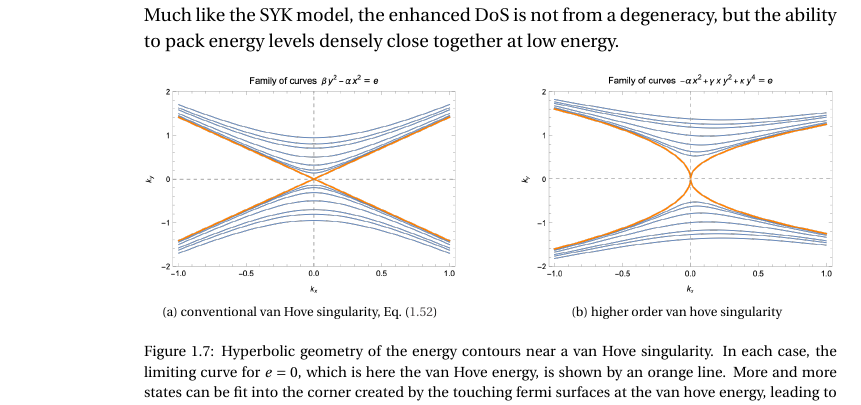
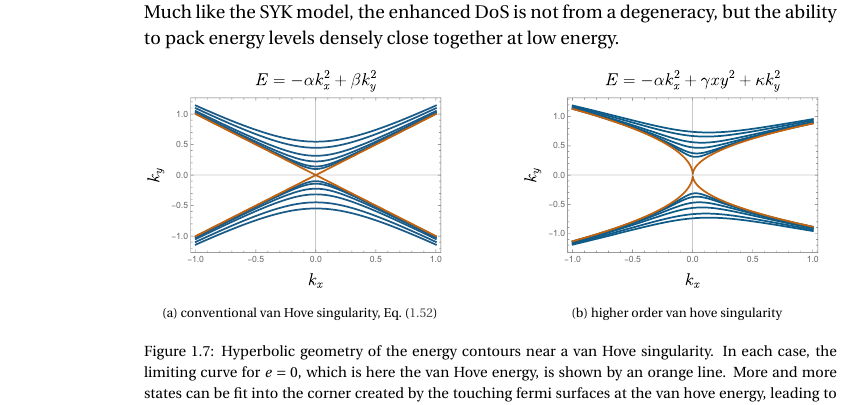
Before and after one commit to aravindhshankar/ThesisPhD, a LaTeX thesis (thesis.tex, which reads introduction.tex): part of page 18 of 31, cut so that both start at the same text. Compiled offline with pdfLaTeX; a LaTeX package or settings file that is missing is left out.

Commit message:
Updates from Overleaf

```diff
--- a/introduction.tex
+++ b/introduction.tex
@@ -469,14 +469,14 @@ The hyperbolic geometry of the fermi surface near the van hove energy and its en
     \centering
     \begin{subfigure}[t]{0.45\linewidth}
         \centering
-        \includegraphics[width=\textwidth]{figures/introduction/logcontours.png}
+        \includegraphics[width=\textwidth]{figures/introduction/logcontours.pdf}
         \caption{\centering conventional van Hove singularity, Eq.~\eqref{eq:dispQUAD}}
         \label{fig:logcontours}
     \end{subfigure}
     \hfill
     \begin{subfigure}[t]{0.45\linewidth}
         \centering
-        \includegraphics[width=\textwidth]{figures/introduction/paracontours.png}
+        \includegraphics[width=\textwidth]{figures/introduction/paracontours.pdf}
         \caption{\centering higher order van hove singularity}
         \label{fig:paracontours}
     \end{subfigure}
```
